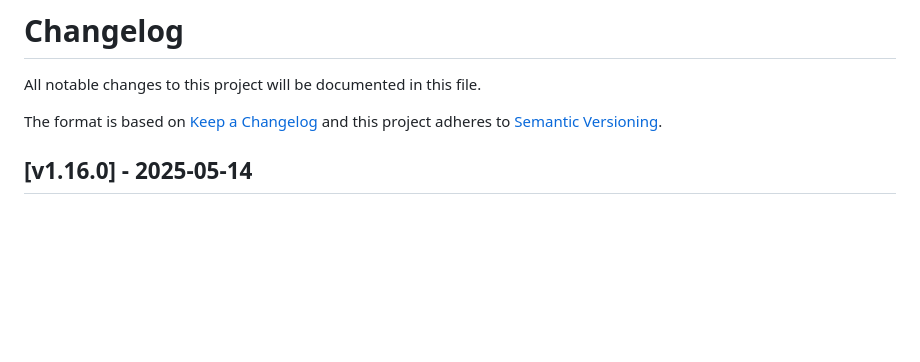
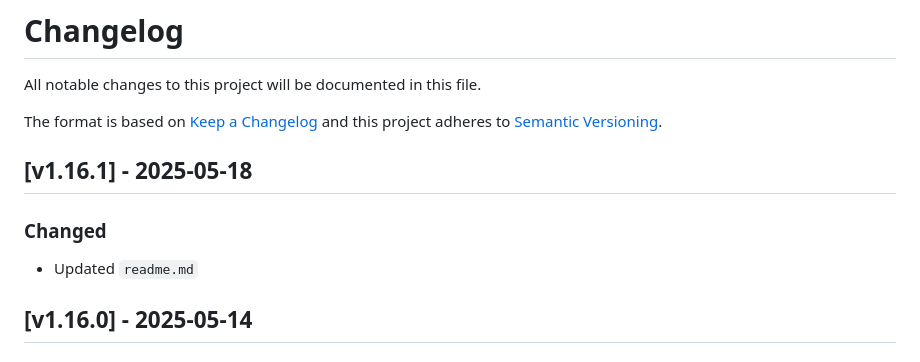
Before and after one commit to gov-cy/govcy-frontend-renderer, a Markdown page: CHANGELOG.md, the part around the change. GitHub-like rendering; blank space fills up the shorter version.

```diff
--- a/CHANGELOG.md
+++ b/CHANGELOG.md
@@ -4,6 +4,10 @@ All notable changes to this project will be documented in this file.
 
 The format is based on [Keep a Changelog](https://keepachangelog.com/en/1.0.0/)
 and this project adheres to [Semantic Versioning](https://semver.org/spec/v2.0.0.html).
+
+## [v1.16.1] - 2025-05-18
+### Changed
+- Updated `readme.md`
 
 ## [v1.16.0] - 2025-05-14
 ### Added
```
Also changed, not shown: README.md (+10 -8 lines), DSF-govcy-frontend-renderer.png (added), 1 other file.
